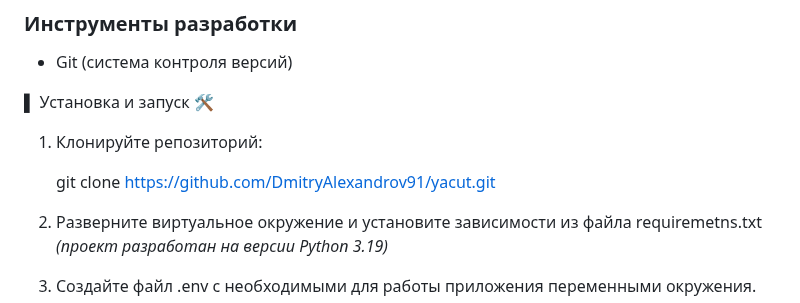
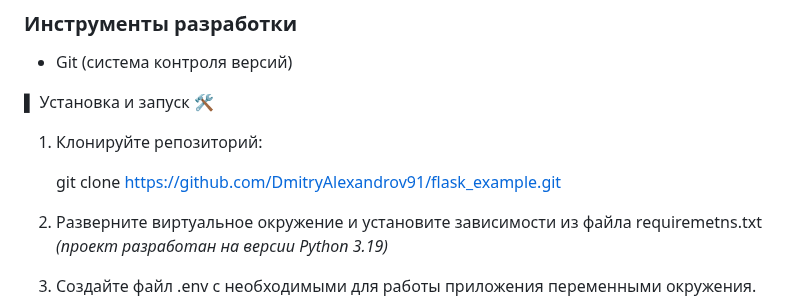
Before and after one commit to DmitryAlexandrov91/flask_example, a Markdown page: README.md, the part around one of its changes. GitHub-like rendering.

Commit message:
README upd

```diff
--- a/README.md
+++ b/README.md
@@ -33,7 +34,7 @@ Flask example - пример простого приложения на библ
 
 1. Клонируйте репозиторий:
 
-   git clone https://github.com/DmitryAlexandrov91/yacut.git
+   git clone https://github.com/DmitryAlexandrov91/flask_example.git
 
 2. Разверните виртуальное окружение и установите зависимости из файла requiremetns.txt *(проект разработан на версии Python 3.19)*
 
```
Also changed, not shown: other parts of README.md (+2 -1 lines).
